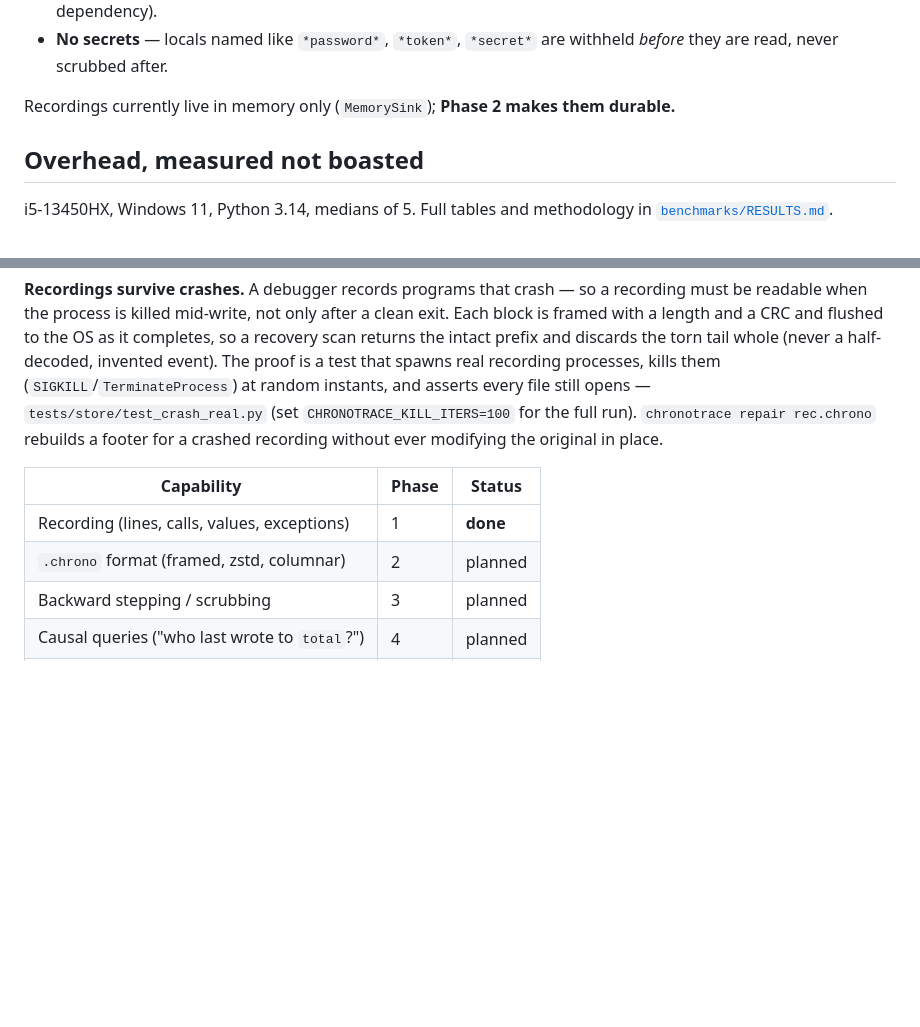
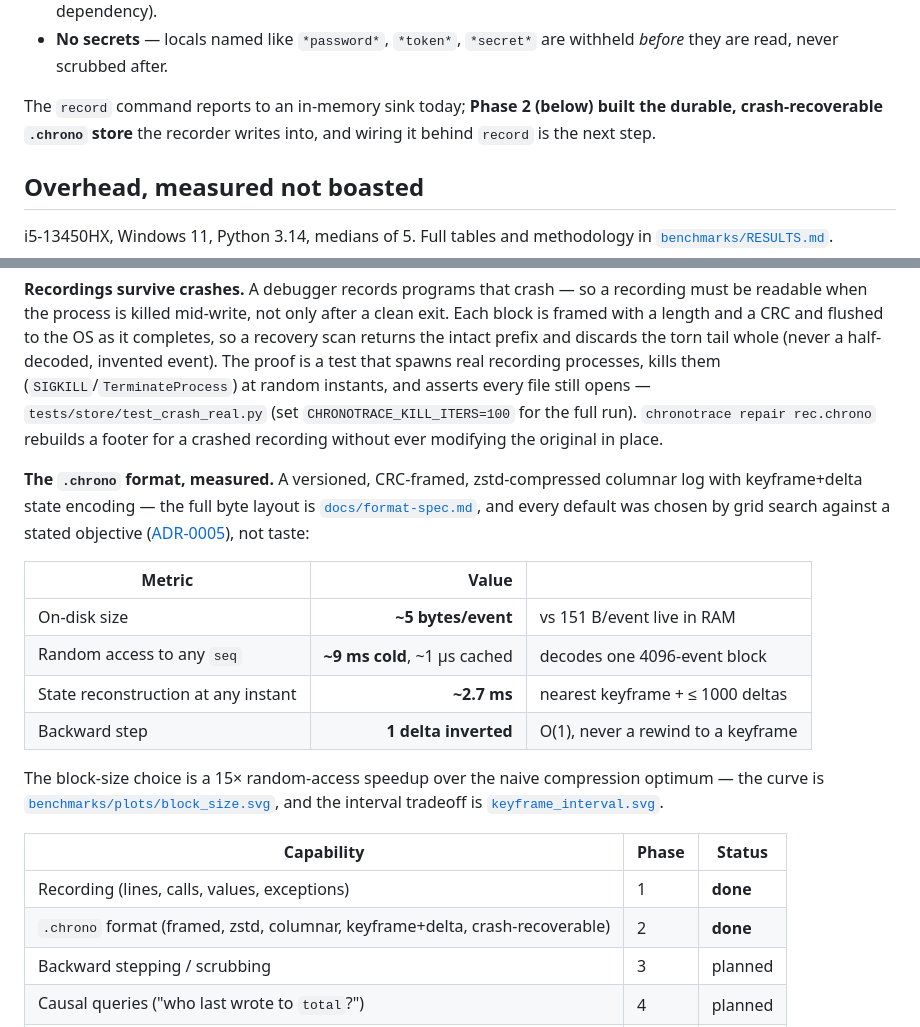
Before and after one commit to dharmppp21/ChronoTrace, a Markdown page: README.md, 2 parts joined by grey strips. Drawn GitHub-style; blank space fills up the shorter version.

```diff
--- a/README.md
+++ b/README.md
@@ -38,8 +38,9 @@ This runs the target under the recorder and reports the event count. The recorde
 - **No secrets** — locals named like `*password*`, `*token*`, `*secret*` are
   withheld *before* they are read, never scrubbed after.
 
-Recordings currently live in memory only (`MemorySink`); **Phase 2 makes them
-durable.**
+The `record` command reports to an in-memory sink today; **Phase 2 (below) built the
+durable, crash-recoverable `.chrono` store** the recorder writes into, and wiring it
+behind `record` is the next step.
 
 ## Overhead, measured not boasted
 
@@ -86,10 +87,27 @@ still opens — `tests/store/test_crash_real.py` (set `CHRONOTRACE_KILL_ITERS=10
 full run). `chronotrace repair rec.chrono` rebuilds a footer for a crashed recording
 without ever modifying the original in place.
 
+**The `.chrono` format, measured.** A versioned, CRC-framed, zstd-compressed columnar
+log with keyframe+delta state encoding — the full byte layout is
+[`docs/format-spec.md`](docs/format-spec.md), and every default was chosen by grid search
+against a stated objective ([ADR-0005](docs/adr/0005-storage-defaults.md)), not taste:
+
+| Metric | Value | |
+|---|---:|---|
+| On-disk size | **~5 bytes/event** | vs 151 B/event live in RAM |
+| Random access to any `seq` | **~9 ms cold**, ~1 µs cached | decodes one 4096-event block |
+| State reconstruction at any instant | **~2.7 ms** | nearest keyframe + ≤ 1000 deltas |
+| Backward step | **1 delta inverted** | O(1), never a rewind to a keyframe |
+
+The block-size choice is a 15× random-access speedup over the naive compression optimum
+— the curve is [`benchmarks/plots/block_size.svg`](benchmarks/plots/block_size.svg), and
+the interval tradeoff is
+[`keyframe_interval.svg`](benchmarks/plots/keyframe_interval.svg).
+
 | Capability | Phase | Status |
 |---|---|---|
 | Recording (lines, calls, values, exceptions) | 1 | **done** |
-| `.chrono` format (framed, zstd, columnar) | 2 | planned |
+| `.chrono` format (framed, zstd, columnar, keyframe+delta, crash-recoverable) | 2 | **done** |
 | Backward stepping / scrubbing | 3 | planned |
 | Causal queries ("who last wrote to `total`?") | 4 | planned |
 | Timeline UI | 5 | planned |
```
Also changed, not shown: benchmarks/RESULTS.md (+65 -0 lines).
